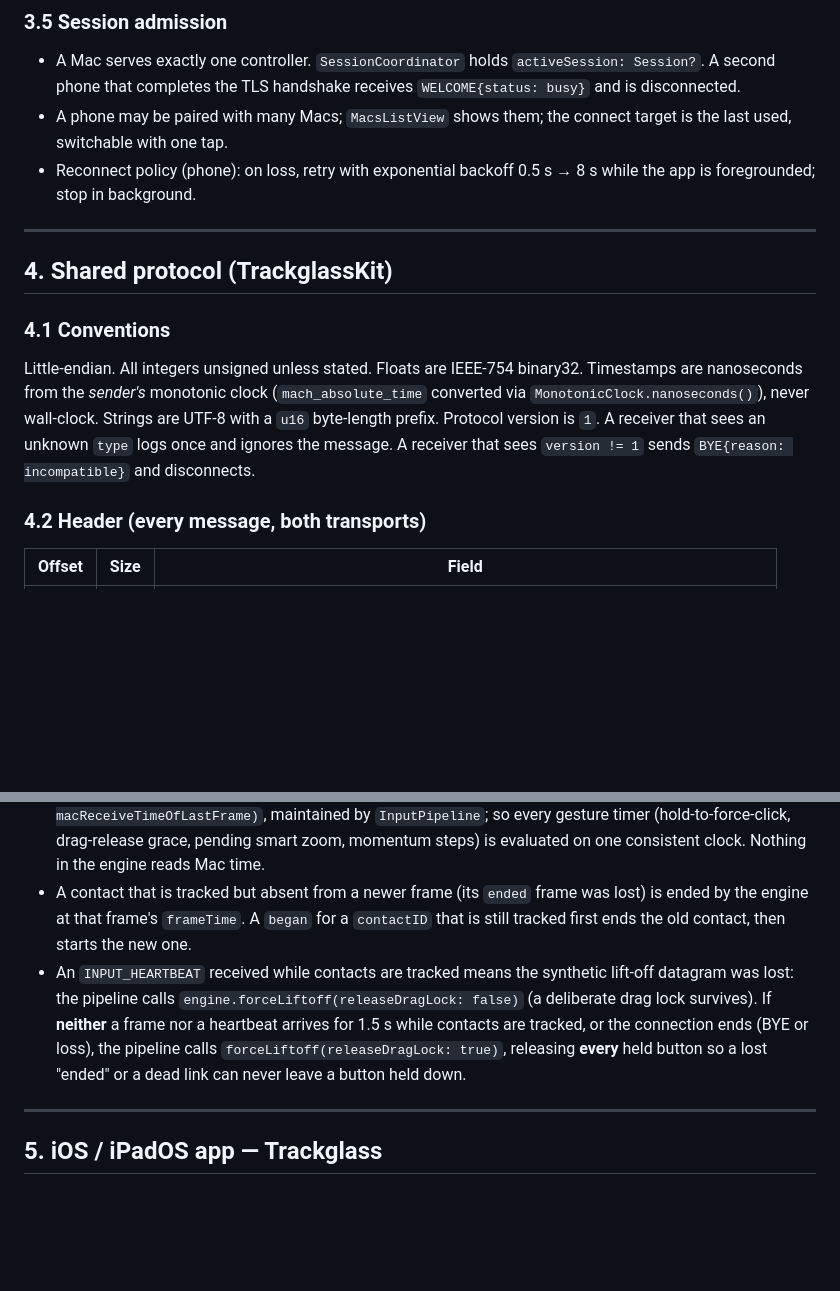
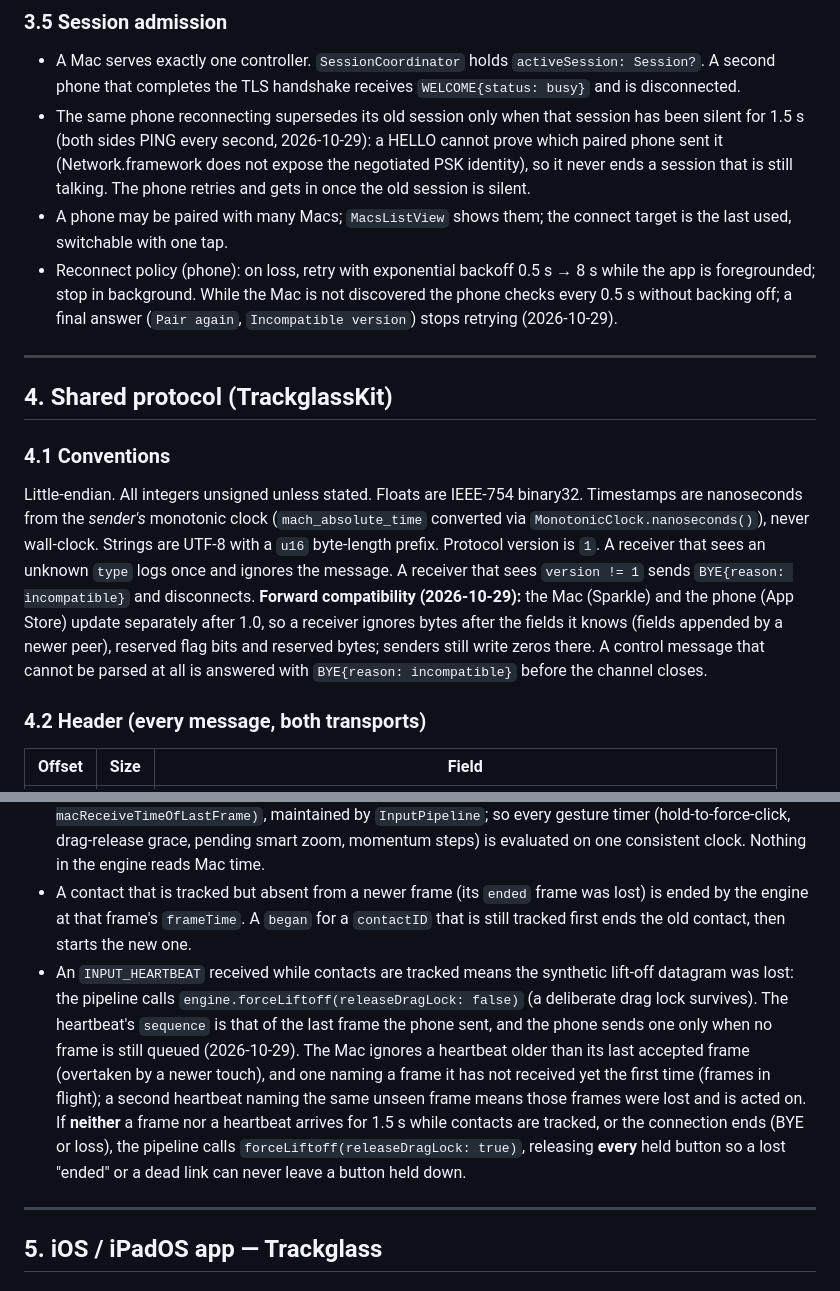
Before and after one commit to simo-hue/TrackGlass, a Markdown page: docs/SPEC.md, 2 parts joined by grey strips. GitHub-like rendering; blank space fills up the shorter version.

```diff
--- a/docs/SPEC.md
+++ b/docs/SPEC.md
@@ -272,8 +272,9 @@ The Mac's pairing window is open only while the user has it on screen (`PairingS
 ### 3.5 Session admission
 
 - A Mac serves exactly one controller. `SessionCoordinator` holds `activeSession: Session?`. A second phone that completes the TLS handshake receives `WELCOME{status: busy}` and is disconnected.
+- The same phone reconnecting supersedes its old session only when that session has been silent for 1.5 s (both sides PING every second, 2026-10-29): a HELLO cannot prove which paired phone sent it (Network.framework does not expose the negotiated PSK identity), so it never ends a session that is still talking. The phone retries and gets in once the old session is silent.
 - A phone may be paired with many Macs; `MacsListView` shows them; the connect target is the last used, switchable with one tap.
-- Reconnect policy (phone): on loss, retry with exponential backoff 0.5 s → 8 s while the app is foregrounded; stop in background.
+- Reconnect policy (phone): on loss, retry with exponential backoff 0.5 s → 8 s while the app is foregrounded; stop in background. While the Mac is not discovered the phone checks every 0.5 s without backing off; a final answer (`Pair again`, `Incompatible version`) stops retrying (2026-10-29).
 
 ---
 
@@ -281,7 +282,7 @@ The Mac's pairing window is open only while the user has it on screen (`PairingS
 
 ### 4.1 Conventions
 
-Little-endian. All integers unsigned unless stated. Floats are IEEE-754 binary32. Timestamps are nanoseconds from the *sender's* monotonic clock (`mach_absolute_time` converted via `MonotonicClock.nanoseconds()`), never wall-clock. Strings are UTF-8 with a `u16` byte-length prefix. Protocol version is `1`. A receiver that sees an unknown `type` logs once and ignores the message. A receiver that sees `version != 1` sends `BYE{reason: incompatible}` and disconnects.
+Little-endian. All integers unsigned unless stated. Floats are IEEE-754 binary32. Timestamps are nanoseconds from the *sender's* monotonic clock (`mach_absolute_time` converted via `MonotonicClock.nanoseconds()`), never wall-clock. Strings are UTF-8 with a `u16` byte-length prefix. Protocol version is `1`. A receiver that sees an unknown `type` logs once and ignores the message. A receiver that sees `version != 1` sends `BYE{reason: incompatible}` and disconnects. **Forward compatibility (2026-10-29):** the Mac (Sparkle) and the phone (App Store) update separately after 1.0, so a receiver ignores bytes after the fields it knows (fields appended by a newer peer), reserved flag bits and reserved bytes; senders still write zeros there. A control message that cannot be parsed at all is answered with `BYE{reason: incompatible}` before the channel closes.
 
 ### 4.2 Header (every message, both transports)
 
@@ -360,7 +361,7 @@ phone                                  Mac
 - Mac keeps `lastSeq`; frames with `seq <= lastSeq` (modulo wrap) are dropped. Gaps are counted into `lossPermille`.
 - The engine uses **frameTime deltas** (phone clock) for all durations and velocities. When the engine's `tick(now:)` runs between frames, `now` is the *estimated phone time* `lastFrameTime + (macNow − macReceiveTimeOfLastFrame)`, maintained by `InputPipeline`; so every gesture timer (hold-to-force-click, drag-release grace, pending smart zoom, momentum steps) is evaluated on one consistent clock. Nothing in the engine reads Mac time.
 - A contact that is tracked but absent from a newer frame (its `ended` frame was lost) is ended by the engine at that frame's `frameTime`. A `began` for a `contactID` that is still tracked first ends the old contact, then starts the new one.
-- An `INPUT_HEARTBEAT` received while contacts are tracked means the synthetic lift-off datagram was lost: the pipeline calls `engine.forceLiftoff(releaseDragLock: false)` (a deliberate drag lock survives). If **neither** a frame nor a heartbeat arrives for 1.5 s while contacts are tracked, or the connection ends (BYE or loss), the pipeline calls `forceLiftoff(releaseDragLock: true)`, releasing **every** held button so a lost "ended" or a dead link can never leave a button held down.
+- An `INPUT_HEARTBEAT` received while contacts are tracked means the synthetic lift-off datagram was lost: the pipeline calls `engine.forceLiftoff(releaseDragLock: false)` (a deliberate drag lock survives). The heartbeat's `sequence` is that of the last frame the phone sent, and the phone sends one only when no frame is still queued (2026-10-29). The Mac ignores a heartbeat older than its last accepted frame (overtaken by a newer touch), and one naming a frame it has not received yet the first time (frames in flight); a second heartbeat naming the same unseen frame means those frames were lost and is acted on. If **neither** a frame nor a heartbeat arrives for 1.5 s while contacts are tracked, or the connection ends (BYE or loss), the pipeline calls `forceLiftoff(releaseDragLock: true)`, releasing **every** held button so a lost "ended" or a dead link can never leave a button held down.
 
 ---
 
```
Also changed, not shown: TO_SIMO_DO.md (+8 -2 lines), docs/PROGRESS.md (+1 -0 lines).
